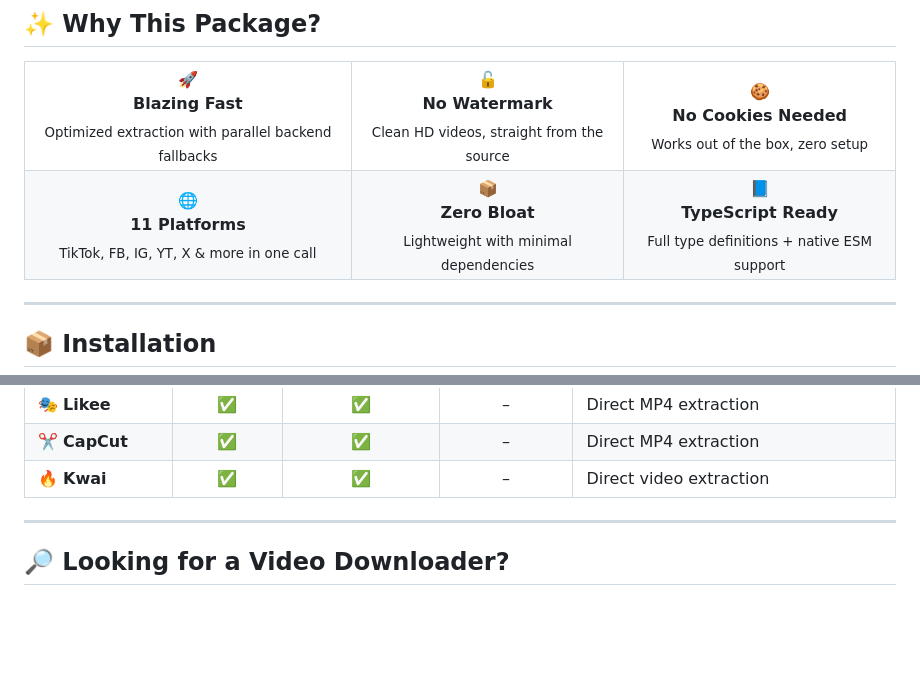
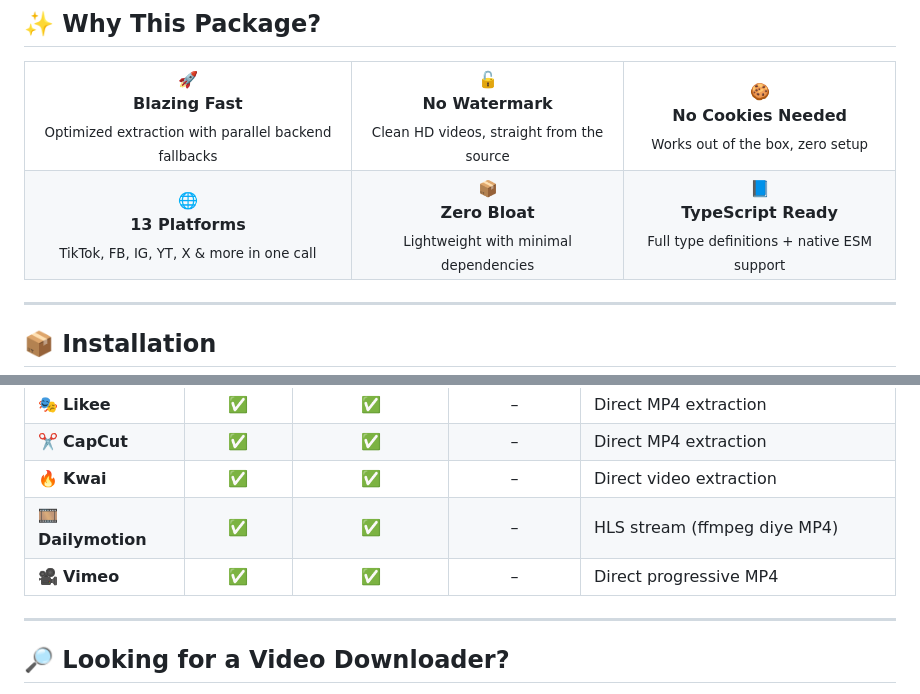
Before and after one commit to MR-RAHAD/rahad-all-downloader-v2, a Markdown page: README.md, 2 parts joined by grey strips. Rendered like a GitHub page; blank space fills up the shorter version.

Commit message:
v2.1.0: README.md

```diff
--- a/README.md
+++ b/README.md
@@ -35,7 +35,7 @@
 <td align="center">🍪<br><b>No Cookies Needed</b><br><sub>Works out of the box, zero setup</sub></td>
 </tr>
 <tr>
-<td align="center">🌐<br><b>11 Platforms</b><br><sub>TikTok, FB, IG, YT, X & more in one call</sub></td>
+<td align="center">🌐<br><b>13 Platforms</b><br><sub>TikTok, FB, IG, YT, X & more in one call</sub></td>
 <td align="center">📦<br><b>Zero Bloat</b><br><sub>Lightweight with minimal dependencies</sub></td>
 <td align="center">📘<br><b>TypeScript Ready</b><br><sub>Full type definitions + native ESM support</sub></td>
 </tr>
@@ -68,6 +68,8 @@ npm install rahad-all-downloader-v2
 | 🎭 **Likee** | ✅ | ✅ | – | Direct MP4 extraction |
 | ✂️ **CapCut** | ✅ | ✅ | – | Direct MP4 extraction |
 | 🔥 **Kwai** | ✅ | ✅ | – | Direct video extraction |
+| 🎞️ **Dailymotion** | ✅ | ✅ | – | HLS stream (ffmpeg diye MP4) |
+| 🎥 **Vimeo** | ✅ | ✅ | – | Direct progressive MP4 |
 
 ---
 
```
